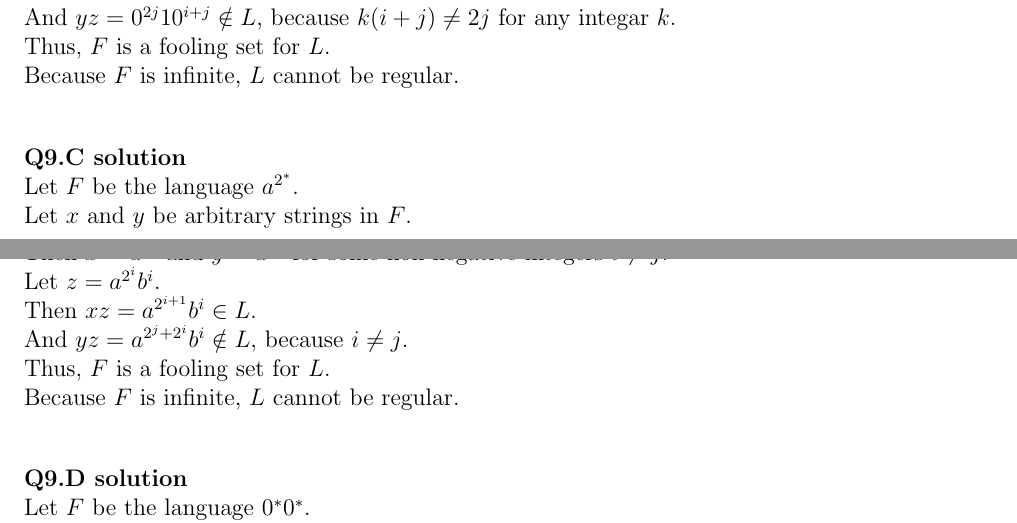
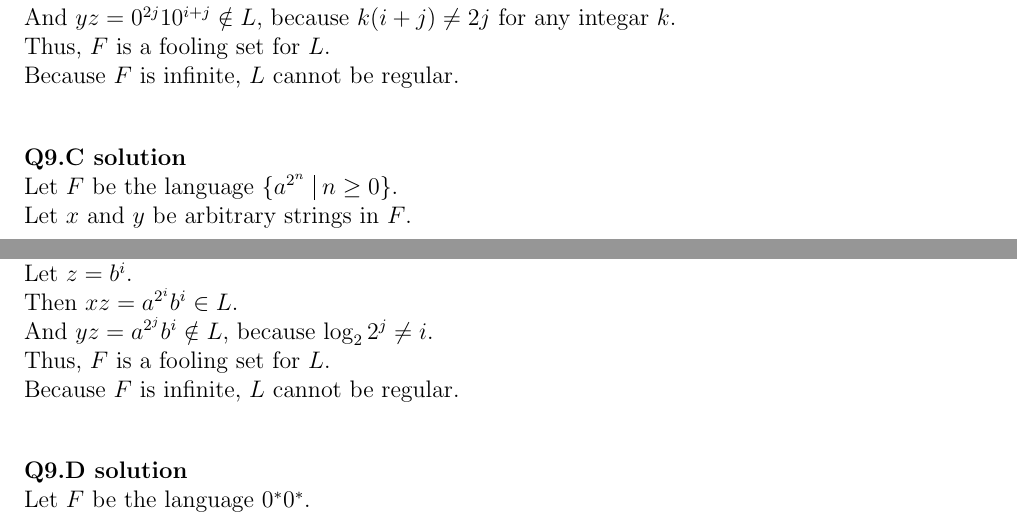
Before and after one commit to hthuz/ece374, a LaTeX problem sheet (hw3/hw3_sol.tex): two parts of pages 1 and 2 of 2, joined at a grey line, cut so that both start at the same text. Compiled offline with pdfLaTeX.

Commit message:
correct Q9.C

```diff
--- a/hw3/hw3_sol.tex
+++ b/hw3/hw3_sol.tex
@@ -78,13 +78,13 @@ Because $F$ is infinite, $L$ cannot be regular. \\
 \question{9.C}
 
 \noindent
-Let $F$ be the language $a^{2^\ast}$. \\
+Let $F$ be the language $\{a^{2^n}\ \vline\ n \ge 0\}$. \\
 Let $x$ and $y$ be arbitrary strings in $F$. \\
 As $j=\log_{2}{i}$, $i=2^j$. \\
 Then $x=a^{2^i}$ and $y=a^{2^j}$ for some non-negative integers $i\neq j$. \\
-Let $z=a^{2^i}b^i$. \\
-Then $xz=a^{2^{i+1}}b^i \in L$. \\
-And $yz=a^{2^j +2^i}b^i\notin L$, because $i \neq j$. \\
+Let $z=b^i$. \\
+Then $xz=a^{2^{i}}b^i \in L$. \\
+And $yz=a^{2^j}b^i\notin L$, because $\log_{2}{2^j} \neq i$. \\
 Thus, $F$ is a fooling set for $L$. \\
 Because $F$ is infinite, $L$ cannot be regular. \\
 
```
